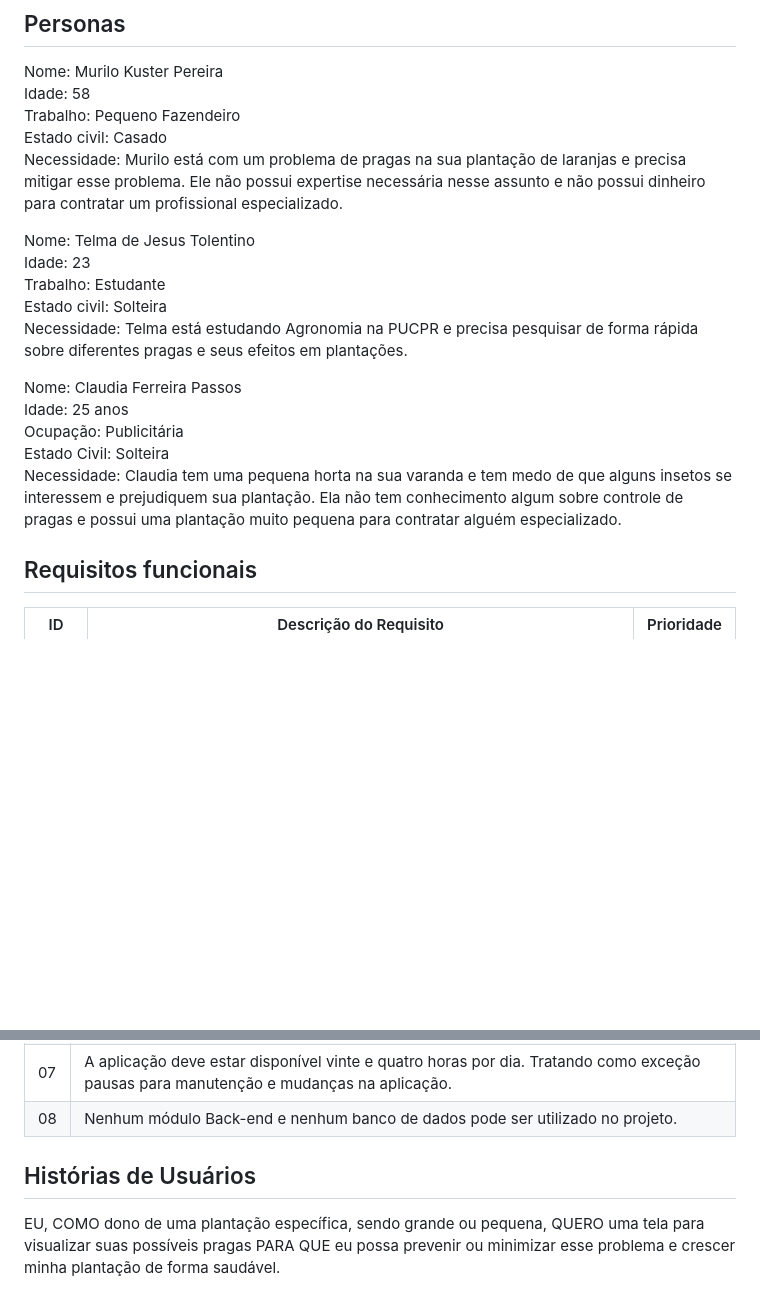
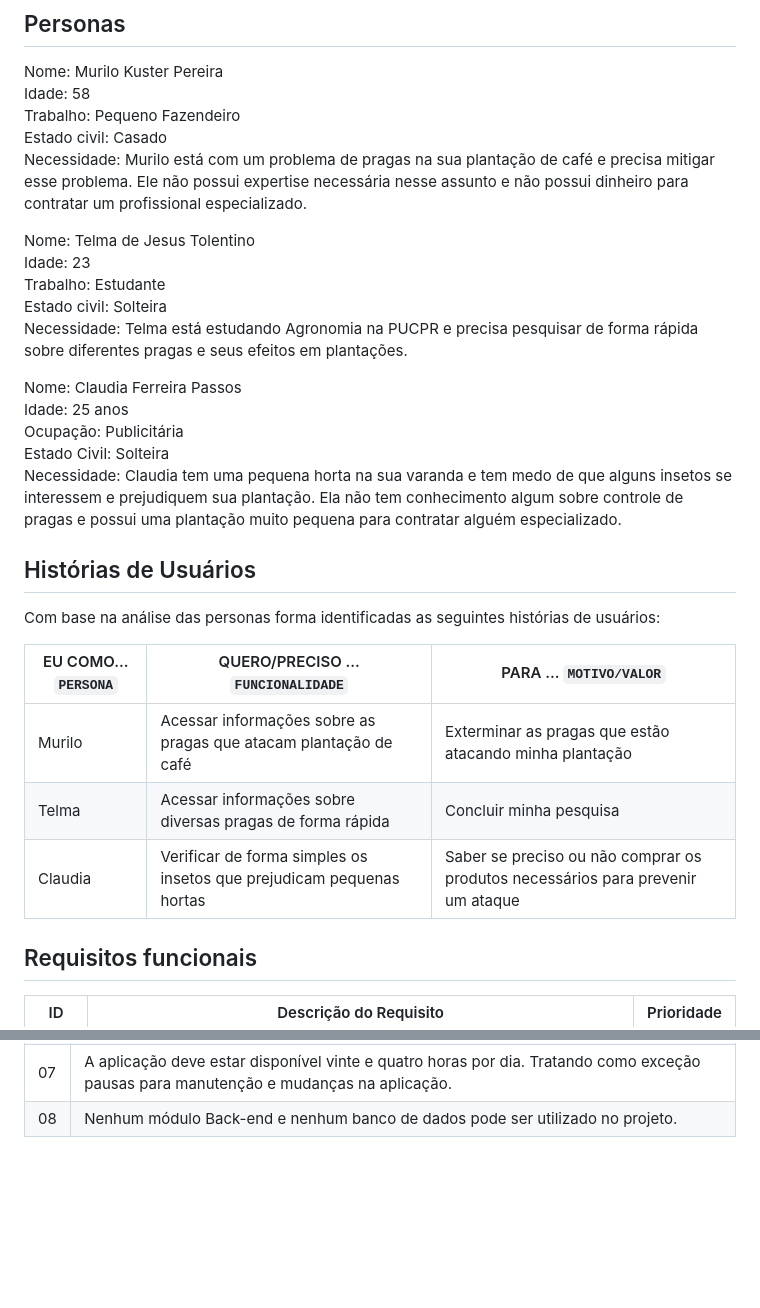
Before and after one commit to ICEI-PUC-Minas-PMV-SI/pmv-si-2023-1-e1-proj-web-t3-controle_de_pragas, a Markdown page: docs/especification.md, 2 parts joined by grey strips. GitHub-like rendering; blank space fills up the shorter version.

```diff
--- a/docs/especification.md
+++ b/docs/especification.md
@@ -10,7 +10,7 @@ Trabalho: Pequeno Fazendeiro
 <br>
 Estado civil: Casado
 <br>
-Necessidade: Murilo está com um problema de pragas na sua plantação de laranjas e precisa mitigar esse problema. Ele não possui expertise necessária nesse assunto e não possui dinheiro para contratar um profissional especializado.
+Necessidade: Murilo está com um problema de pragas na sua plantação de café e precisa mitigar esse problema. Ele não possui expertise necessária nesse assunto e não possui dinheiro para contratar um profissional especializado.
 
 Nome: Telma de Jesus Tolentino
 <br>
@@ -32,6 +32,15 @@ Estado Civil: Solteira
 <br>
 Necessidade: Claudia tem uma pequena horta na sua varanda e tem medo de que alguns insetos se interessem e prejudiquem sua plantação. Ela não tem conhecimento algum sobre controle de pragas e possui uma plantação muito pequena para contratar alguém especializado.
 
+## Histórias de Usuários
+
+Com base na análise das personas forma identificadas as seguintes histórias de usuários:
+
+|EU COMO... `PERSONA`| QUERO/PRECISO ... `FUNCIONALIDADE`   |PARA ... `MOTIVO/VALOR`                                     |
+|--------------------|--------------------------------------|------------------------------------------------------------|
+|Murilo              | Acessar informações sobre as pragas que atacam plantação de café | Exterminar as pragas que estão atacando minha plantação             |
+|Telma              | Acessar informações sobre diversas pragas de forma rápida | Concluir minha pesquisa             |
+|Claudia              | Verificar de forma simples os insetos que prejudicam pequenas hortas | Saber se preciso ou não comprar os produtos necessários para prevenir um ataque            |
 
 
 ## Requisitos funcionais
@@ -71,7 +80,3 @@ Necessidade: Claudia tem uma pequena horta na sua varanda e tem medo de que algu
 |06| O projeto deve ser finalizado até o dia 12 de Julho.|
 |07| A aplicação deve estar disponível vinte e quatro horas por dia. Tratando como exceção pausas para manutenção e mudanças na aplicação.|
 |08| Nenhum módulo Back-end e nenhum banco de dados pode ser utilizado no projeto.|
-
-## Histórias de Usuários
-
-EU, COMO dono de uma plantação específica, sendo grande ou pequena, QUERO uma tela para visualizar suas possíveis pragas PARA QUE eu possa prevenir ou minimizar esse problema e crescer minha plantação de forma saudável.
```
